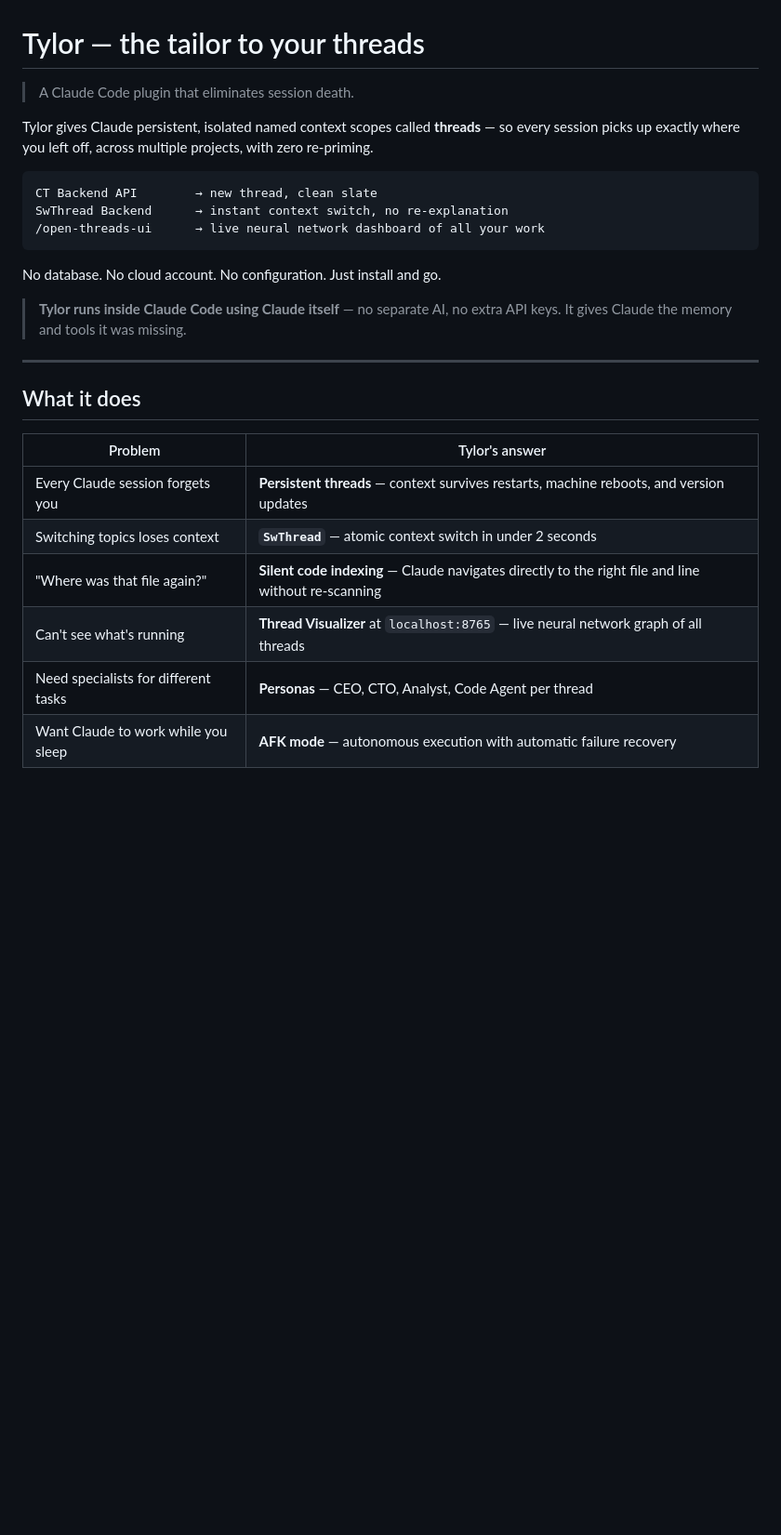
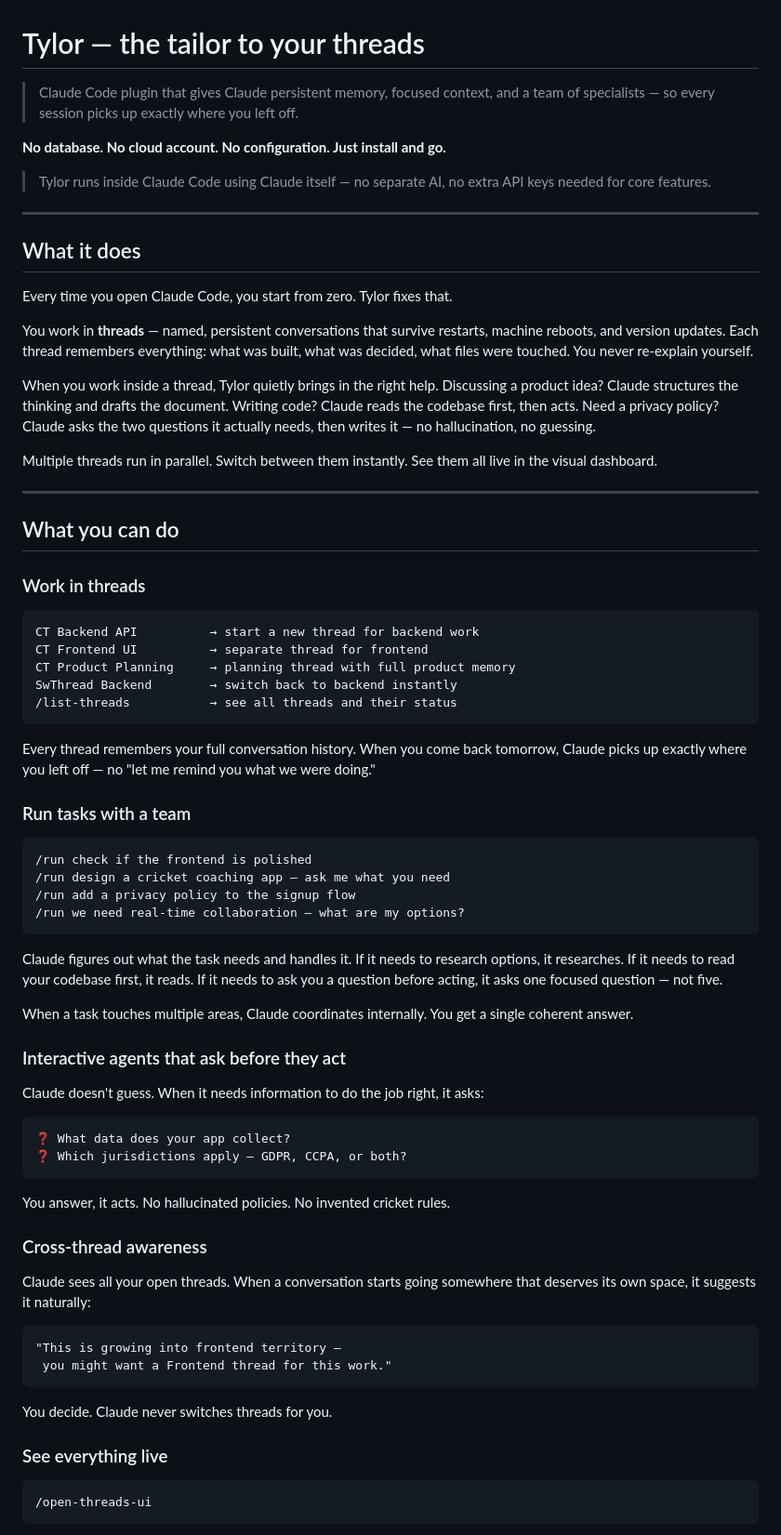
Before and after one commit to GunjanGrunge/tylor, a Markdown page: README.md, the part around one of its changes. Shown at 93% size. GitHub-like rendering; blank space fills up the shorter version.

````diff
--- a/README.md
+++ b/README.md
@@ -1,28 +1,77 @@
 # Tylor — the tailor to your threads
 
-> A Claude Code plugin that eliminates session death.
+> Claude Code plugin that gives Claude persistent memory, focused context, and a team of specialists — so every session picks up exactly where you left off.
 
-Tylor gives Claude persistent, isolated named context scopes called **threads** — so every session picks up exactly where you left off, across multiple projects, with zero re-priming.
+**No database. No cloud account. No configuration. Just install and go.**
 
-```
-CT Backend API        → new thread, clean slate
-SwThread Backend      → instant context switch, no re-explanation
-/open-threads-ui      → live neural network dashboard of all your work
-```
-
-No database. No cloud account. No configuration. Just install and go.
-
-> **Tylor runs inside Claude Code using Claude itself** — no separate AI, no extra API keys. It gives Claude the memory and tools it was missing.
+> Tylor runs inside Claude Code using Claude itself — no separate AI, no extra API keys needed for core features.
 
 ---
 
 ## What it does
 
-| Problem | Tylor's answer |
-|---|---|
-| Every Claude session forgets you | **Persistent threads** — context survives restarts, machine reboots, and version updates |
-| Switching topics loses context | **`SwThread`** — atomic context switch in under 2 seconds |
-| "Where was that file again?" | **Silent code indexing** — Claude navigates directly to the right file and line without re-scanning |
-| Can't see what's running | **Thread Visualizer** at `localhost:8765` — live neural network graph of all threads |
-| Need specialists for different tasks | **Personas** — CEO, CTO, Analyst, Code Agent per thread |
-| Want Claude to work while you sleep | **AFK mode** — autonomous execution with automatic failure recovery |
+Every time you open Claude Code, you start from zero. Tylor fixes that.
+
+You work in **threads** — named, persistent conversations that survive restarts, machine reboots, and version updates. Each thread remembers everything: what was built, what was decided, what files were touched. You never re-explain yourself.
+
+When you work inside a thread, Tylor quietly brings in the right help. Discussing a product idea? Claude structures the thinking and drafts the document. Writing code? Claude reads the codebase first, then acts. Need a privacy policy? Claude asks the two questions it actually needs, then writes it — no hallucination, no guessing.
+
+Multiple threads run in parallel. Switch between them instantly. See them all live in the visual dashboard.
+
+---
+
+## What you can do
+
+### Work in threads
+
+```
+CT Backend API          → start a new thread for backend work
+CT Frontend UI          → separate thread for frontend
+CT Product Planning     → planning thread with full product memory
+SwThread Backend        → switch back to backend instantly
+/list-threads           → see all threads and their status
+```
+
+Every thread remembers your full conversation history. When you come back tomorrow, Claude picks up exactly where you left off — no "let me remind you what we were doing."
+
+### Run tasks with a team
+
+```
+/run check if the frontend is polished
+/run design a cricket coaching app — ask me what you need
+/run add a privacy policy to the signup flow
+/run we need real-time collaboration — what are my options?
+```
+
+Claude figures out what the task needs and handles it. If it needs to research options, it researches. If it needs to read your codebase first, it reads. If it needs to ask you a question before acting, it asks one focused question — not five.
+
+When a task touches multiple areas, Claude coordinates internally. You get a single coherent answer.
+
+### Interactive agents that ask before they act
+
+Claude doesn't guess. When it needs information to do the job right, it asks:
+
+```
+❓ What data does your app collect?
+❓ Which jurisdictions apply — GDPR, CCPA, or both?
+```
+
+You answer, it acts. No hallucinated policies. No invented cricket rules.
+
+### Cross-thread awareness
+
+Claude sees all your open threads. When a conversation starts going somewhere that deserves its own space, it suggests it naturally:
+
+```
+"This is growing into frontend territory —
+ you might want a Frontend thread for this work."
+```
+
+You decide. Claude never switches threads for you.
+
+### See everything live
+
+```
+/open-threads-ui
+```
+
````
Also changed, not shown: other parts of README.md (+111 -154 lines).
